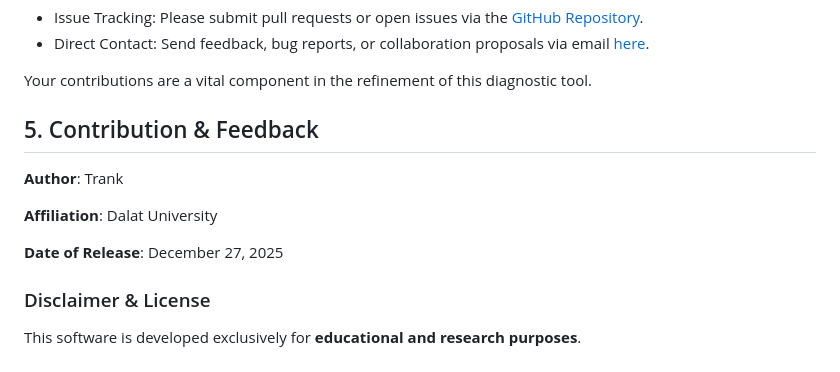
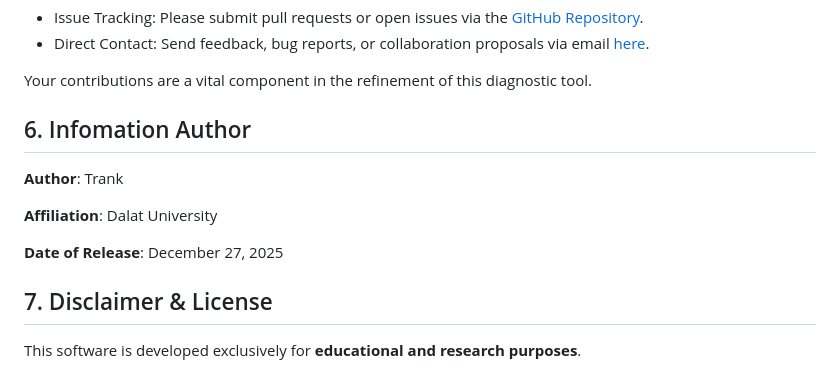
Before and after one commit to baokhanh546123/API_LungCancer, a Markdown page: README.md, the part around the change. Drawn GitHub-style.

```diff
--- a/README.md
+++ b/README.md
@@ -121,7 +121,7 @@ This project is open for academic and technical contributions. We welcome feedba
 
 Your contributions are a vital component in the refinement of this diagnostic tool.
 
-## 5. Contribution & Feedback
+## 6. Infomation Author
 
 **Author**: Trank
 
@@ -129,7 +129,7 @@ Your contributions are a vital component in the refinement of this diagnostic to
 
 **Date of Release**: December 27, 2025
 
-### Disclaimer & License
+## 7. Disclaimer & License
 This software is developed exclusively for **educational and research purposes**.
 1. **Attribution**: Any form of reproduction, modification, or redistribution of the source code, in whole or in part, requires explicit permission from the author and proper citation of the source.
 2. **Non-Commercial**: Use of this project for commercial or for-profit activities is strictly prohibited without prior written consent.
```
